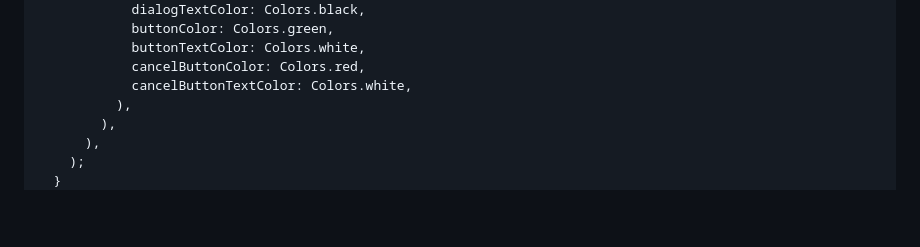
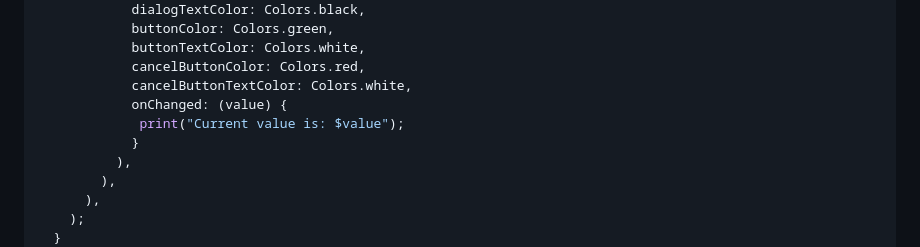
Before and after one commit to ashkanbmn/smart_progress_circle, a Markdown page: README.md, the part around the change. GitHub-like rendering; blank space fills up the shorter version.

Commit message:
onChanged Parameter: This is a callback function that is triggered whenever the currentValue changes. It allows users to define custom behavior that should occur when the value changes. Usage: Users can pass a function to onChanged to handle updates to the progress value. This function will receive the new value as a parameter, enabling custom logic to be executed in response to changes.

```diff
--- a/README.md
+++ b/README.md
@@ -72,6 +72,9 @@ class MyApp extends StatelessWidget {
             buttonTextColor: Colors.white,
             cancelButtonColor: Colors.red,
             cancelButtonTextColor: Colors.white,
+            onChanged: (value) {
+             print("Current value is: $value");
+            }
           ),
         ),
       ),
```
